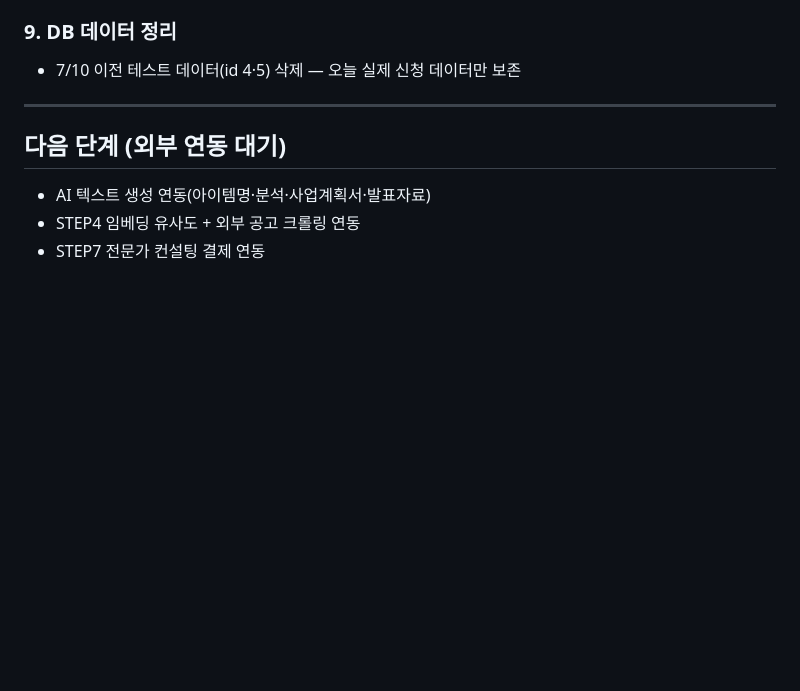
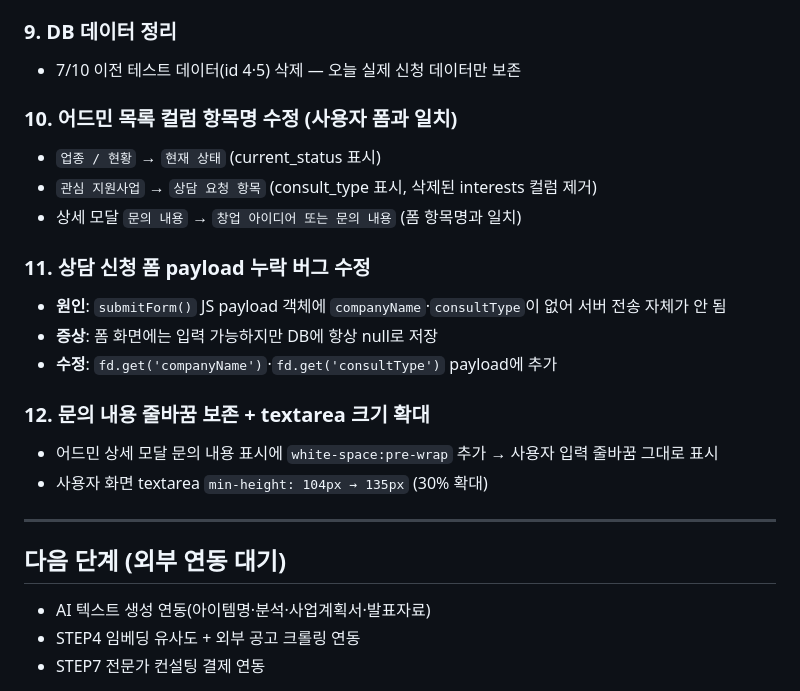
Before and after one commit to zero100sc/iroun-start, a Markdown page: 작업일지.md, the part around the change. Rendered like a GitHub page; blank space fills up the shorter version.

Commit message:
docs: 작업일지 7/10 추가 — 어드민 컬럼 수정·폼 payload 버그·줄바꿈·textarea 확대
Co-Authored-By: Claude Sonnet 4.6 <noreply@anthropic.com>

```diff
--- a/작업일지.md
+++ b/작업일지.md
@@ -172,6 +172,20 @@
 ### 9. DB 데이터 정리
 - 7/10 이전 테스트 데이터(id 4·5) 삭제 — 오늘 실제 신청 데이터만 보존
 
+### 10. 어드민 목록 컬럼 항목명 수정 (사용자 폼과 일치)
+- `업종 / 현황` → `현재 상태` (current_status 표시)
+- `관심 지원사업` → `상담 요청 항목` (consult_type 표시, 삭제된 interests 컬럼 제거)
+- 상세 모달 `문의 내용` → `창업 아이디어 또는 문의 내용` (폼 항목명과 일치)
+
+### 11. 상담 신청 폼 payload 누락 버그 수정
+- **원인**: `submitForm()` JS payload 객체에 `companyName`·`consultType`이 없어 서버 전송 자체가 안 됨
+- **증상**: 폼 화면에는 입력 가능하지만 DB에 항상 null로 저장
+- **수정**: `fd.get('companyName')`·`fd.get('consultType')` payload에 추가
+
+### 12. 문의 내용 줄바꿈 보존 + textarea 크기 확대
+- 어드민 상세 모달 문의 내용 표시에 `white-space:pre-wrap` 추가 → 사용자 입력 줄바꿈 그대로 표시
+- 사용자 화면 textarea `min-height: 104px → 135px` (30% 확대)
+
 ---
 
 ## 다음 단계 (외부 연동 대기)
```
